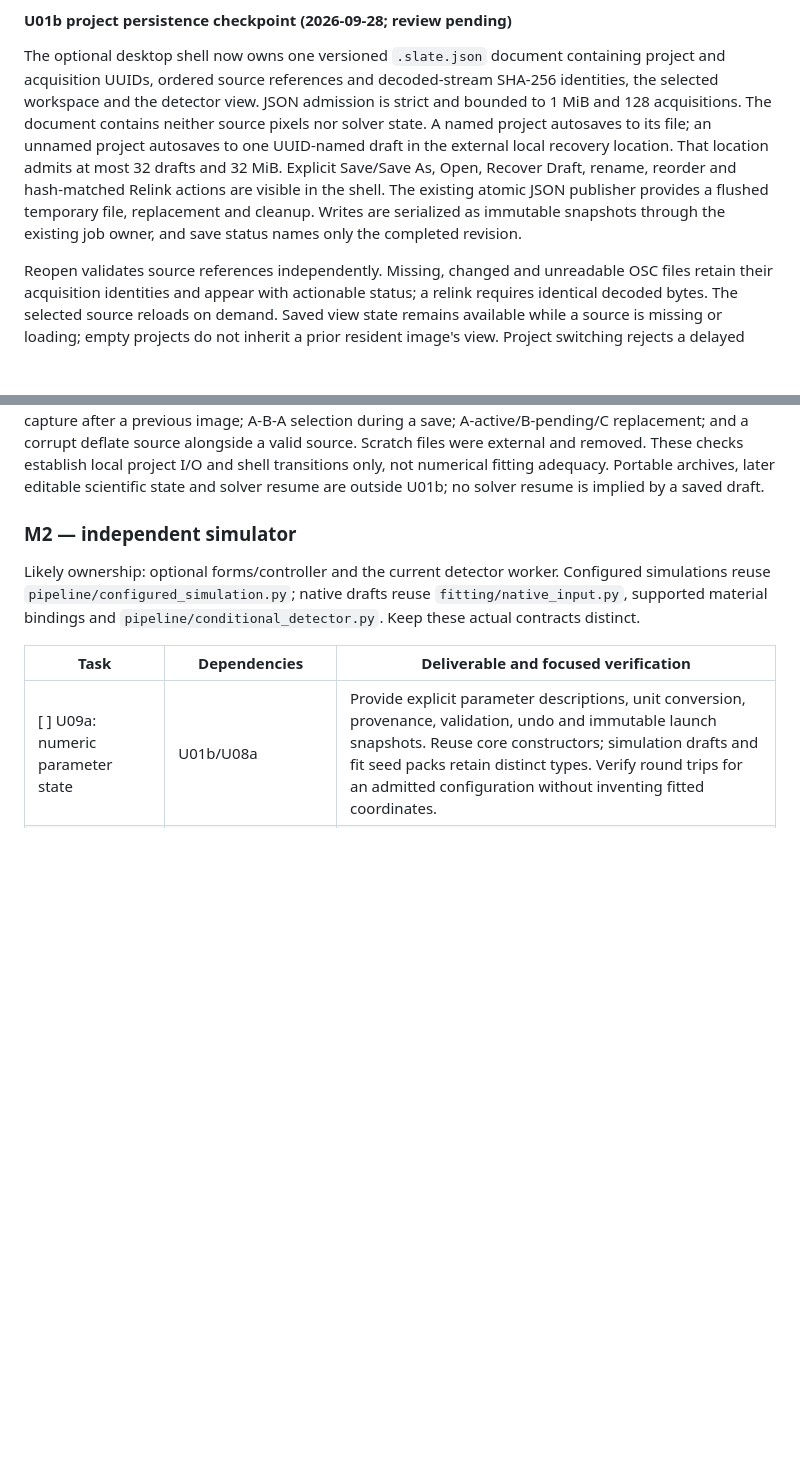
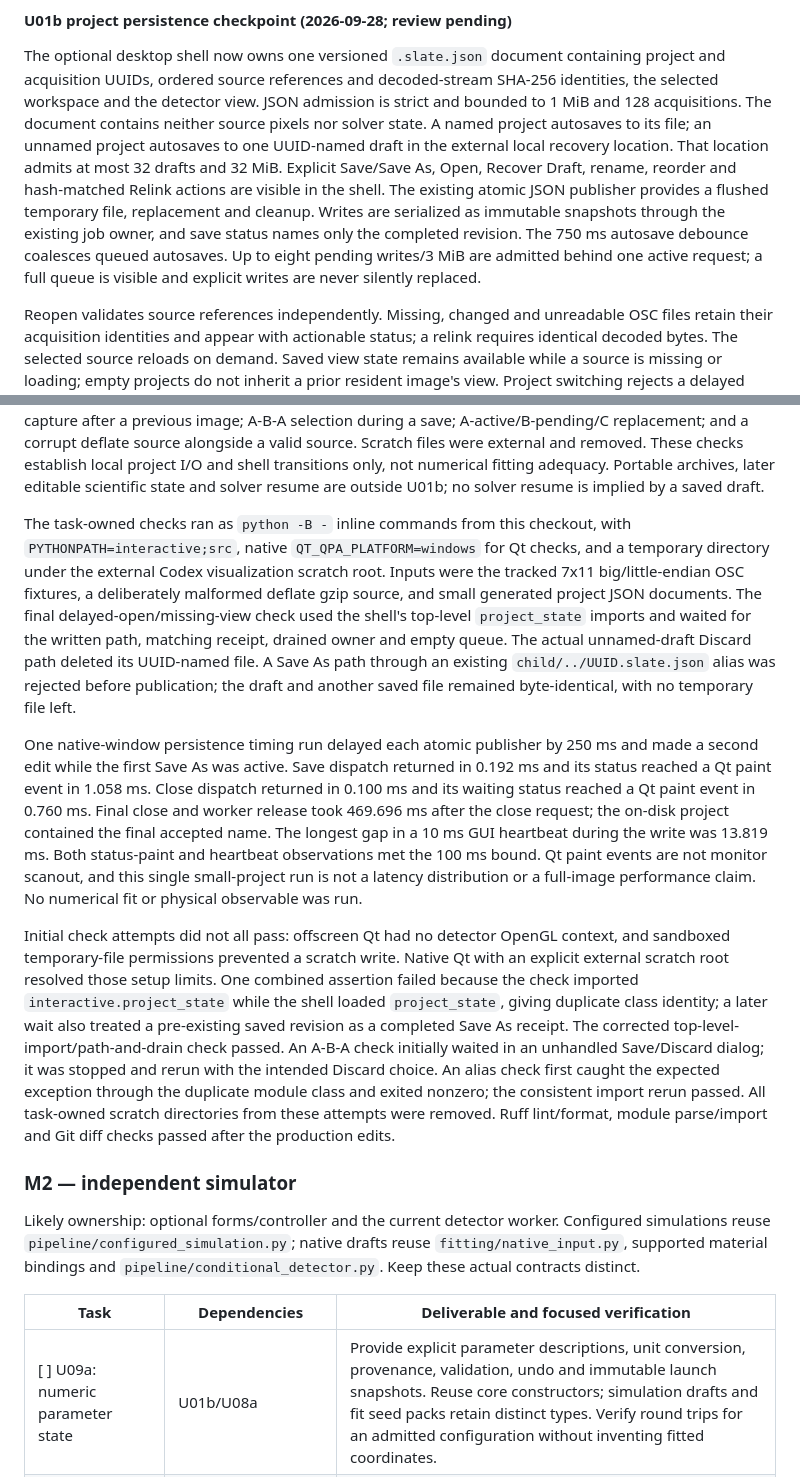
Before and after one commit to DVBeckwitt/SLATE-rMC, a Markdown page: docs/DESKTOP_UI_PLAN.md, 2 parts joined by grey strips. GitHub-like rendering; blank space fills up the shorter version.

Commit message:
Record U01b persistence timing and recovery evidence

```diff
--- a/docs/DESKTOP_UI_PLAN.md
+++ b/docs/DESKTOP_UI_PLAN.md
@@ -1257,7 +1257,9 @@ an unnamed project autosaves to one UUID-named draft in the external local recov
 location admits at most 32 drafts and 32 MiB. Explicit Save/Save As, Open, Recover Draft, rename,
 reorder and hash-matched Relink actions are visible in the shell. The existing atomic JSON publisher
 provides a flushed temporary file, replacement and cleanup. Writes are serialized as immutable
-snapshots through the existing job owner, and save status names only the completed revision.
+snapshots through the existing job owner, and save status names only the completed revision. The
+750 ms autosave debounce coalesces queued autosaves. Up to eight pending writes/3 MiB are admitted
+behind one active request; a full queue is visible and explicit writes are never silently replaced.
 
 Reopen validates source references independently. Missing, changed and unreadable OSC files retain
 their acquisition identities and appear with actionable status; a relink requires identical decoded
@@ -1276,6 +1278,36 @@ replacement; and a corrupt deflate source alongside a valid source. Scratch file
 and removed. These checks establish local project I/O and shell transitions only, not numerical
 fitting adequacy. Portable archives, later editable scientific state and solver resume are outside
 U01b; no solver resume is implied by a saved draft.
+
+The task-owned checks ran as `python -B -` inline commands from this checkout, with
+`PYTHONPATH=interactive;src`, native `QT_QPA_PLATFORM=windows` for Qt checks, and a temporary
+directory under the external Codex visualization scratch root. Inputs were the tracked 7x11
+big/little-endian OSC fixtures, a deliberately malformed deflate gzip source, and small generated
+project JSON documents. The final delayed-open/missing-view check used the shell's top-level
+`project_state` imports and waited for the written path, matching receipt, drained owner and empty
+queue. The actual unnamed-draft Discard path deleted its UUID-named file. A Save As path through an
+existing `child/../UUID.slate.json` alias was rejected before publication; the draft and another
+saved file remained byte-identical, with no temporary file left.
+
+One native-window persistence timing run delayed each atomic publisher by 250 ms and made a second
+edit while the first Save As was active. Save dispatch returned in 0.192 ms and its status reached a
+Qt paint event in 1.058 ms. Close dispatch returned in 0.100 ms and its waiting status reached a
+Qt paint event in 0.760 ms. Final close and worker release took 469.696 ms after the close request;
+the on-disk project contained the final accepted name. The longest gap in a 10 ms GUI heartbeat
+during the write was 13.819 ms. Both status-paint and heartbeat observations met the 100 ms bound.
+Qt paint events are not monitor scanout, and this single small-project run is not a latency
+distribution or a full-image performance claim. No numerical fit or physical observable was run.
+
+Initial check attempts did not all pass: offscreen Qt had no detector OpenGL context, and sandboxed
+temporary-file permissions prevented a scratch write. Native Qt with an explicit external scratch
+root resolved those setup limits. One combined assertion failed because the check imported
+`interactive.project_state` while the shell loaded `project_state`, giving duplicate class identity;
+a later wait also treated a pre-existing saved revision as a completed Save As receipt. The corrected
+top-level-import/path-and-drain check passed. An A-B-A check initially waited in an unhandled
+Save/Discard dialog; it was stopped and rerun with the intended Discard choice. An alias check first
+caught the expected exception through the duplicate module class and exited nonzero; the consistent
+import rerun passed. All task-owned scratch directories from these attempts were removed. Ruff
+lint/format, module parse/import and Git diff checks passed after the production edits.
 
 ### M2 — independent simulator
 
```
